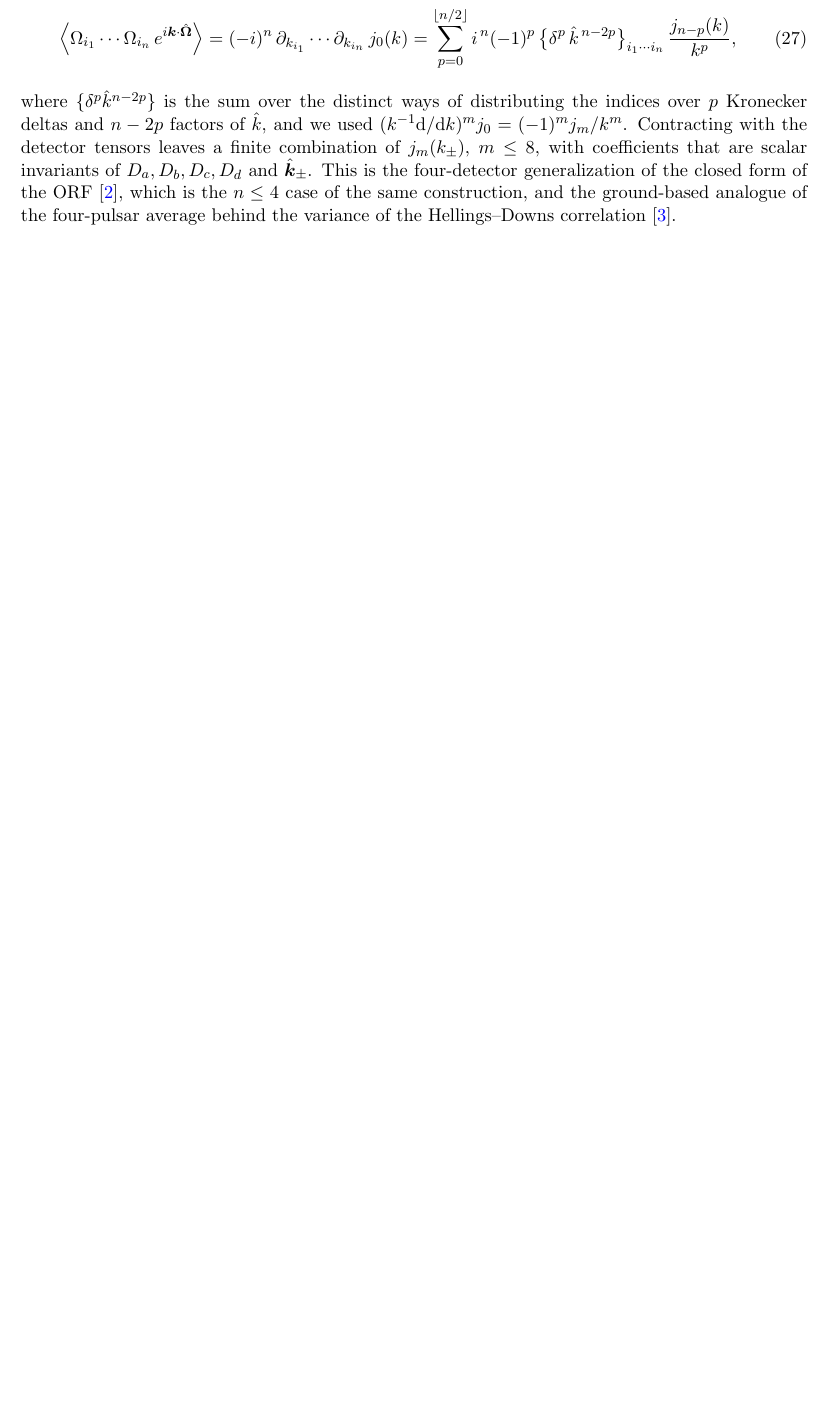
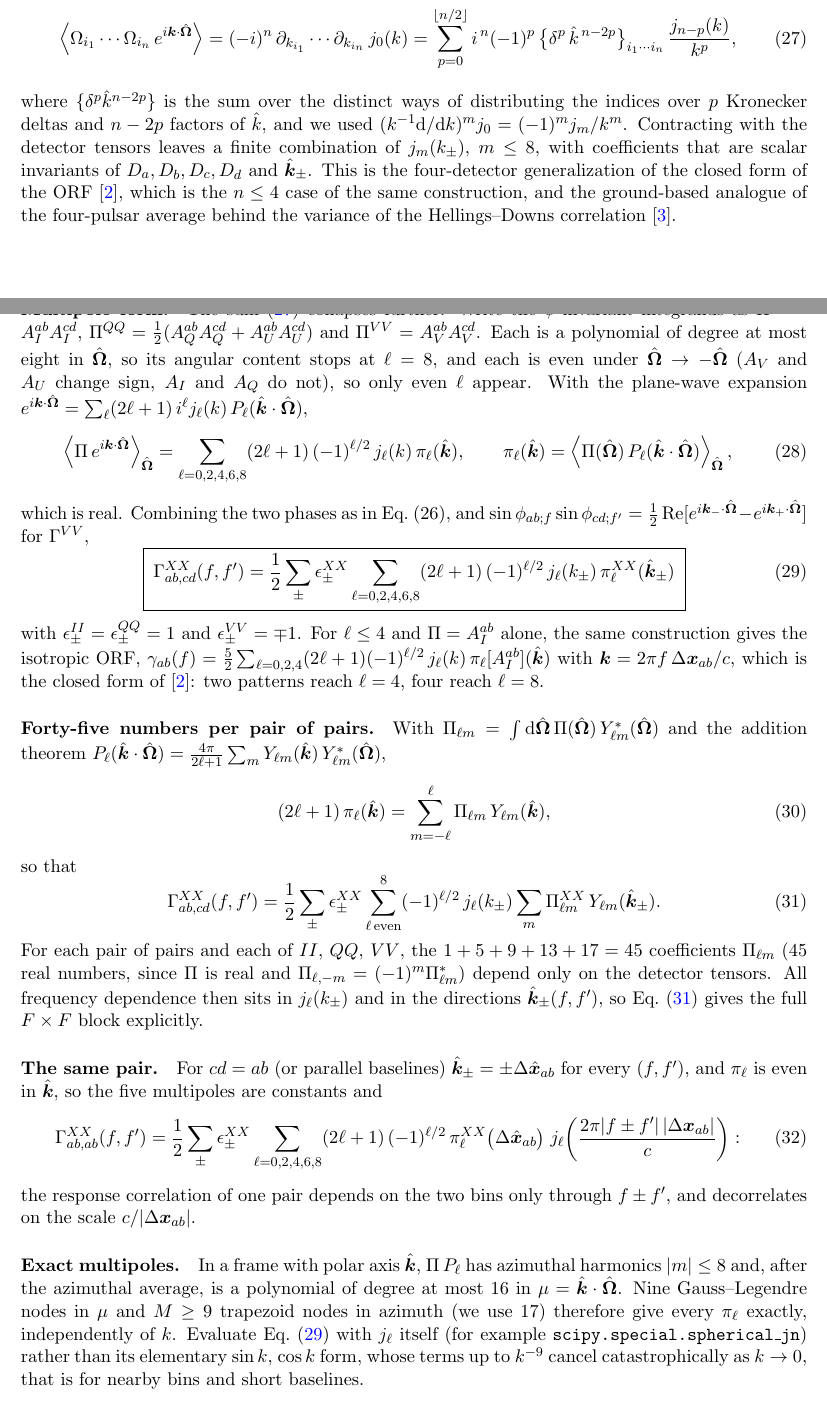
Before and after one commit to binado/astrogwb, a LaTeX paper (docs/derivations/stokes_response_covariance.tex): part of page 5 of 6 before the commit and two parts of pages 5 and 6 of 8 after it, the two joined at a grey line, cut so that both start at the same text, the shorter picture padded with empty space. Compiled offline with pdfLaTeX.

Commit message:
docs: multipole closed form of the two-pair ORFs
Add to the angular-moment section, alongside the generating-function
result: the even-l (l <= 8) spherical-Bessel form of the two-pair ORFs,
their 45 harmonic coefficients per pair of pairs, the same-pair result
that depends only on f +- f', the exact 9 x 17 multipole grid, and
validation against the isotropic ORF and a brute-force sky quadrature
on the S2, R2, C1 geometry.

Co-Authored-By: Claude Opus 5.5 <noreply@anthropic.com>

```diff
--- a/docs/derivations/stokes_response_covariance.tex
+++ b/docs/derivations/stokes_response_covariance.tex
@@ -4,6 +4,7 @@
 \usepackage{amsmath,amssymb,amsthm}
 \usepackage{bm}
 \usepackage{booktabs}
+\usepackage{float}
 \usepackage[colorlinks=true,linkcolor=blue,citecolor=blue,urlcolor=blue]{hyperref}
 
 \newcommand{\avg}[1]{\left\langle #1 \right\rangle}
@@ -416,3 +417,88 @@ $n\le4$ case of the same construction, and the ground-based analogue of the
 four-pulsar average behind the variance of the Hellings--Downs
 correlation~\cite{Allen2023}.
 
+\paragraph{Multipole form.}
+The sum~\eqref{eq:moments} collapses further. Write the $\psi$-invariant
+integrands as
+$\Pi^{II} = A_I^{ab}A_I^{cd}$,
+$\Pi^{QQ} = \tfrac12(A_Q^{ab}A_Q^{cd} + A_U^{ab}A_U^{cd})$ and
+$\Pi^{VV} = A_V^{ab}A_V^{cd}$. Each is a polynomial of degree at most eight in
+$\bOmega$, so its angular content stops at $\ell = 8$, and each is even under
+$\bOmega\to-\bOmega$ ($A_V$ and $A_U$ change sign, $A_I$ and $A_Q$ do not), so
+only even $\ell$ appear. With the plane-wave expansion
+$e^{i\bm k\cdot\bOmega} = \sum_\ell (2\ell+1)\, i^\ell j_\ell(k)\,
+P_\ell(\hat{\bm k}\cdot\bOmega)$,
+\begin{equation}
+  \avg{\Pi\, e^{i\bm k\cdot\bOmega}}_{\bOmega}
+  = \sum_{\ell = 0,2,4,6,8} (2\ell+1)\,(-1)^{\ell/2}\, j_\ell(k)\,
+    \pi_\ell(\hat{\bm k}),
+  \qquad
+  \pi_\ell(\hat{\bm k}) = \avg{\Pi(\bOmega)\,
+    P_\ell(\hat{\bm k}\cdot\bOmega)}_{\bOmega},
+  \label{eq:multipole}
+\end{equation}
+which is real. Combining the two phases as in Eq.~(26), and
+$\sin\phi_{ab;f}\sin\phi_{cd;f'} = \tfrac12\Re[e^{i\bm k_-\cdot\bOmega} -
+e^{i\bm k_+\cdot\bOmega}]$ for $\Gamma^{VV}$,
+\begin{equation}
+  \boxed{\;
+  \Gamma^{XX}_{ab,cd}(f,f') = \frac12 \sum_{\pm} \epsilon^{XX}_\pm
+    \sum_{\ell = 0,2,4,6,8} (2\ell+1)\,(-1)^{\ell/2}\,
+    j_\ell(k_\pm)\, \pi^{XX}_\ell(\hat{\bm k}_\pm)
+  \;}
+  \label{eq:two-pair-orf}
+\end{equation}
+with $\epsilon^{II}_\pm = \epsilon^{QQ}_\pm = 1$ and
+$\epsilon^{VV}_\pm = \mp 1$.
+For $\ell \le 4$ and $\Pi = A_I^{ab}$ alone, the same construction gives the
+isotropic ORF,
+$\gamma_{ab}(f) = \tfrac52 \sum_{\ell=0,2,4}(2\ell+1)(-1)^{\ell/2}\,
+j_\ell(k)\, \pi_\ell[A_I^{ab}](\hat{\bm k})$ with
+$\bm k = 2\pi f\,\Delta\bm x_{ab}/c$, which is the closed form
+of~\cite{Flanagan1993}: two patterns reach $\ell = 4$, four reach $\ell = 8$.
+
+\paragraph{Forty-five numbers per pair of pairs.}
+With $\Pi_{\ell m} = \int \mathrm d\bOmega\, \Pi(\bOmega)\, Y^*_{\ell m}(\bOmega)$
+and the addition theorem
+$P_\ell(\hat{\bm k}\cdot\bOmega) = \frac{4\pi}{2\ell+1}\sum_m
+Y_{\ell m}(\hat{\bm k})\,Y^*_{\ell m}(\bOmega)$,
+\begin{equation}
+  (2\ell+1)\,\pi_\ell(\hat{\bm k}) = \sum_{m=-\ell}^{\ell}
+    \Pi_{\ell m}\, Y_{\ell m}(\hat{\bm k}),
+\end{equation}
+so that
+\begin{equation}
+  \Gamma^{XX}_{ab,cd}(f,f') = \frac12\sum_\pm \epsilon^{XX}_\pm
+  \sum_{\ell\,\rm even}^{8} (-1)^{\ell/2}\, j_\ell(k_\pm)
+  \sum_{m} \Pi^{XX}_{\ell m}\, Y_{\ell m}(\hat{\bm k}_\pm).
+  \label{eq:harmonic}
+\end{equation}
+For each pair of pairs and each of $II$, $QQ$, $VV$, the
+$1 + 5 + 9 + 13 + 17 = 45$ coefficients $\Pi_{\ell m}$ (45 real numbers, since
+$\Pi$ is real and $\Pi_{\ell,-m} = (-1)^m\Pi^*_{\ell m}$) depend only on the
+detector tensors. All frequency dependence then sits in $j_\ell(k_\pm)$ and in
+the directions $\hat{\bm k}_\pm(f,f')$, so Eq.~\eqref{eq:harmonic} gives the
+full $F\times F$ block explicitly.
+
+\paragraph{The same pair.}
+For $cd = ab$ (or parallel baselines) $\hat{\bm k}_\pm = \pm\Delta\hat{\bm x}_{ab}$
+for every $(f,f')$, and $\pi_\ell$ is even in $\hat{\bm k}$, so the five
+multipoles are constants and
+\begin{equation}
+  \Gamma^{XX}_{ab,ab}(f,f') = \frac12 \sum_\pm \epsilon^{XX}_\pm
+  \sum_{\ell = 0,2,4,6,8} (2\ell+1)\,(-1)^{\ell/2}\,
+  \pi^{XX}_\ell\big(\Delta\hat{\bm x}_{ab}\big)\;
+  j_\ell\!\left(\frac{2\pi |f\pm f'|\,|\Delta\bm x_{ab}|}{c}\right):
+\end{equation}
+the response correlation of one pair depends on the two bins only through
+$f\pm f'$, and decorrelates on the scale $c/|\Delta\bm x_{ab}|$.
+
+\paragraph{Exact multipoles.}
+In a frame with polar axis $\hat{\bm k}$, $\Pi\,P_\ell$ has azimuthal harmonics
+$|m| \le 8$ and, after the azimuthal average, is a polynomial of degree at
+most 16 in $\mu = \hat{\bm k}\cdot\bOmega$. Nine Gauss--Legendre nodes in $\mu$
+and $M \ge 9$ trapezoid nodes in azimuth (we use 17) therefore give every
+$\pi_\ell$ exactly, independently of $k$. Evaluate Eq.~\eqref{eq:two-pair-orf}
+with $j_\ell$ itself (for example \texttt{scipy.special.spherical\_jn}) rather
+than its elementary $\sin k$, $\cos k$ form, whose terms up to $k^{-9}$ cancel
+catastrophically as $k \to 0$, that is for nearby bins and short baselines.
```
Also changed, not shown: docs/derivations/stokes_response_covariance.tex (48 more changed lines).
